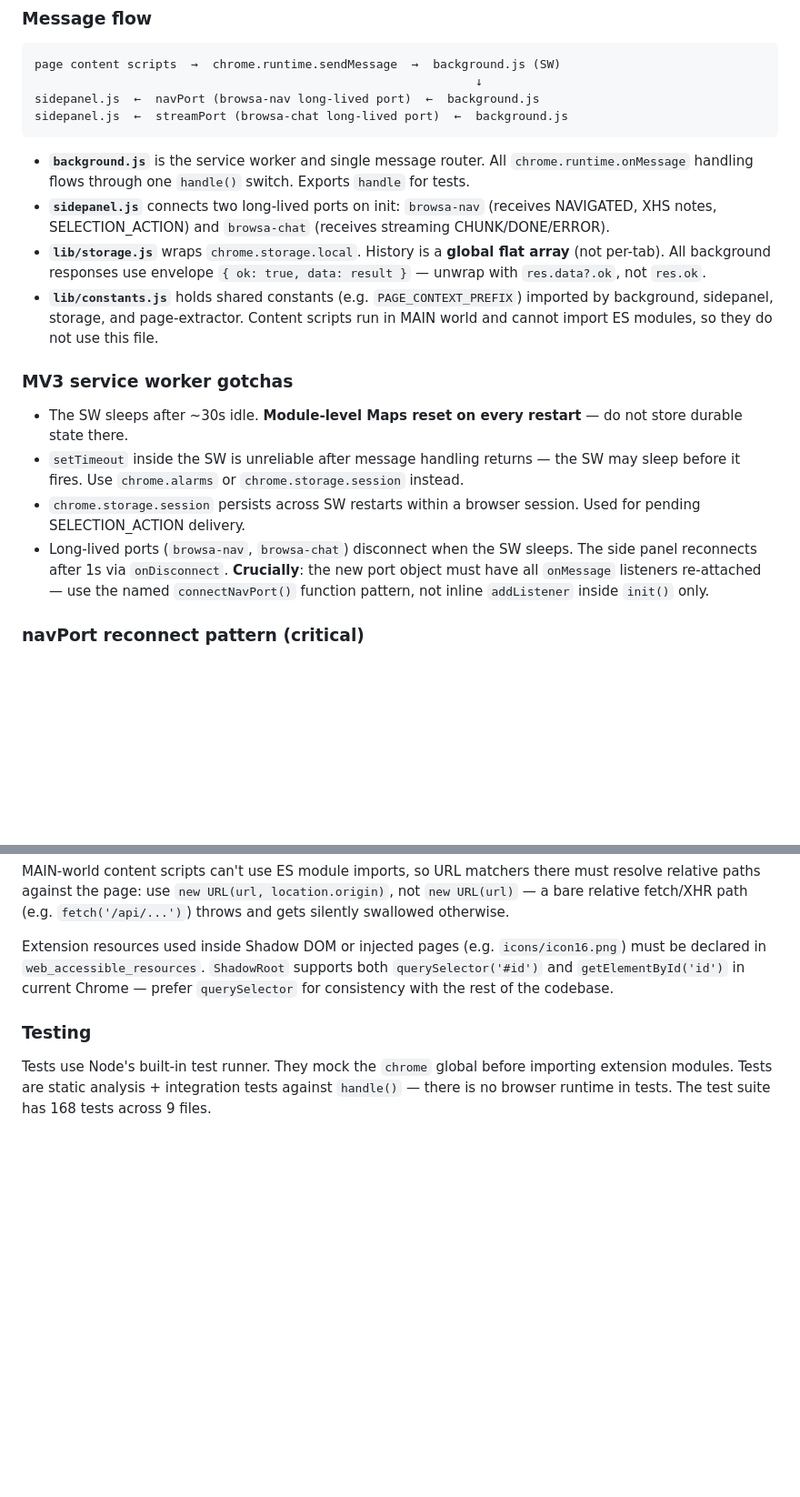
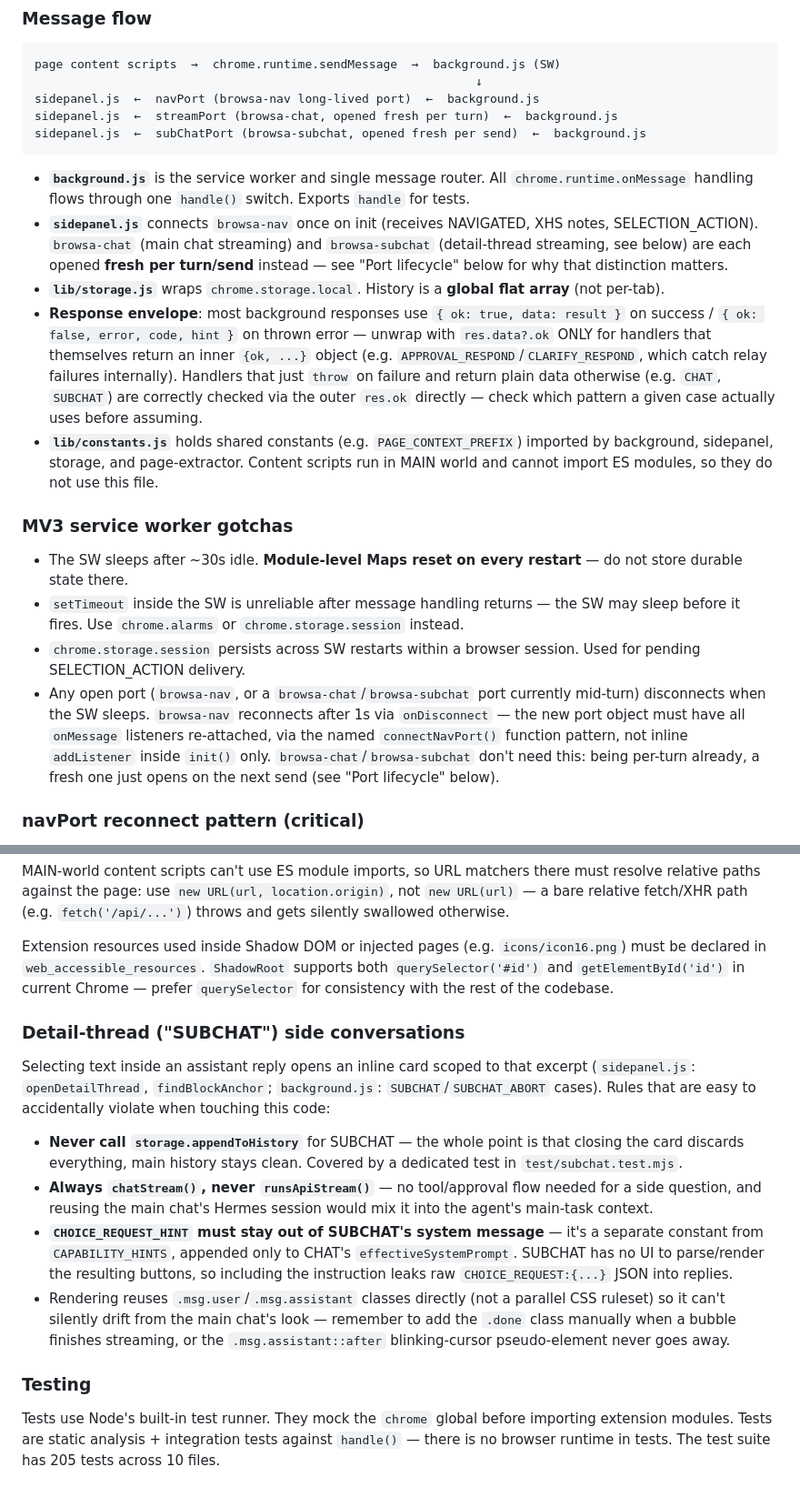
Before and after one commit to xiaohuzai/browsa, a Markdown page: CLAUDE.md, 2 parts joined by grey strips. Shown at 91% size. GitHub-like rendering; blank space fills up the shorter version.

````diff
--- a/CLAUDE.md
+++ b/CLAUDE.md
@@ -24,12 +24,14 @@ When bumping a version, update both `manifest.json` and `package.json`.
 page content scripts  →  chrome.runtime.sendMessage  →  background.js (SW)
                                                               ↓
 sidepanel.js  ←  navPort (browsa-nav long-lived port)  ←  background.js
-sidepanel.js  ←  streamPort (browsa-chat long-lived port)  ←  background.js
+sidepanel.js  ←  streamPort (browsa-chat, opened fresh per turn)  ←  background.js
+sidepanel.js  ←  subChatPort (browsa-subchat, opened fresh per send)  ←  background.js
 ```
 
 - **`background.js`** is the service worker and single message router. All `chrome.runtime.onMessage` handling flows through one `handle()` switch. Exports `handle` for tests.
-- **`sidepanel.js`** connects two long-lived ports on init: `browsa-nav` (receives NAVIGATED, XHS notes, SELECTION_ACTION) and `browsa-chat` (receives streaming CHUNK/DONE/ERROR).
-- **`lib/storage.js`** wraps `chrome.storage.local`. History is a **global flat array** (not per-tab). All background responses use envelope `{ ok: true, data: result }` — unwrap with `res.data?.ok`, not `res.ok`.
+- **`sidepanel.js`** connects `browsa-nav` once on init (receives NAVIGATED, XHS notes, SELECTION_ACTION). `browsa-chat` (main chat streaming) and `browsa-subchat` (detail-thread streaming, see below) are each opened **fresh per turn/send** instead — see "Port lifecycle" below for why that distinction matters.
+- **`lib/storage.js`** wraps `chrome.storage.local`. History is a **global flat array** (not per-tab).
+- **Response envelope**: most background responses use `{ ok: true, data: result }` on success / `{ ok: false, error, code, hint }` on thrown error — unwrap with `res.data?.ok` ONLY for handlers that themselves return an inner `{ok, ...}` object (e.g. `APPROVAL_RESPOND`/`CLARIFY_RESPOND`, which catch relay failures internally). Handlers that just `throw` on failure and return plain data otherwise (e.g. `CHAT`, `SUBCHAT`) are correctly checked via the outer `res.ok` directly — check which pattern a given case actually uses before assuming.
 - **`lib/constants.js`** holds shared constants (e.g. `PAGE_CONTEXT_PREFIX`) imported by background, sidepanel, storage, and page-extractor. Content scripts run in MAIN world and cannot import ES modules, so they do not use this file.
 
 ### MV3 service worker gotchas
@@ -37,7 +39,7 @@ sidepanel.js  ←  streamPort (browsa-chat long-lived port)  ←  background.js
 - The SW sleeps after ~30s idle. **Module-level Maps reset on every restart** — do not store durable state there.
 - `setTimeout` inside the SW is unreliable after message handling returns — the SW may sleep before it fires. Use `chrome.alarms` or `chrome.storage.session` instead.
 - `chrome.storage.session` persists across SW restarts within a browser session. Used for pending SELECTION_ACTION delivery.
-- Long-lived ports (`browsa-nav`, `browsa-chat`) disconnect when the SW sleeps. The side panel reconnects after 1s via `onDisconnect`. **Crucially**: the new port object must have all `onMessage` listeners re-attached — use the named `connectNavPort()` function pattern, not inline `addListener` inside `init()` only.
+- Any open port (`browsa-nav`, or a `browsa-chat`/`browsa-subchat` port currently mid-turn) disconnects when the SW sleeps. `browsa-nav` reconnects after 1s via `onDisconnect` — the new port object must have all `onMessage` listeners re-attached, via the named `connectNavPort()` function pattern, not inline `addListener` inside `init()` only. `browsa-chat`/`browsa-subchat` don't need this: being per-turn already, a fresh one just opens on the next send (see "Port lifecycle" below).
 
 ### navPort reconnect pattern (critical)
 
@@ -69,6 +78,15 @@ MAIN-world content scripts can't use ES module imports, so URL matchers there mu
 
 Extension resources used inside Shadow DOM or injected pages (e.g. `icons/icon16.png`) must be declared in `web_accessible_resources`. `ShadowRoot` supports both `querySelector('#id')` and `getElementById('id')` in current Chrome — prefer `querySelector` for consistency with the rest of the codebase.
 
+### Detail-thread ("SUBCHAT") side conversations
+
+Selecting text inside an assistant reply opens an inline card scoped to that excerpt (`sidepanel.js`: `openDetailThread`, `findBlockAnchor`; `background.js`: `SUBCHAT`/`SUBCHAT_ABORT` cases). Rules that are easy to accidentally violate when touching this code:
+
+- **Never call `storage.appendToHistory`** for SUBCHAT — the whole point is that closing the card discards everything, main history stays clean. Covered by a dedicated test in `test/subchat.test.mjs`.
+- **Always `chatStream()`, never `runsApiStream()`** — no tool/approval flow needed for a side question, and reusing the main chat's Hermes session would mix it into the agent's main-task context.
+- **`CHOICE_REQUEST_HINT` must stay out of SUBCHAT's system message** — it's a separate constant from `CAPABILITY_HINTS`, appended only to CHAT's `effectiveSystemPrompt`. SUBCHAT has no UI to parse/render the resulting buttons, so including the instruction leaks raw `CHOICE_REQUEST:{...}` JSON into replies.
+- Rendering reuses `.msg.user`/`.msg.assistant` classes directly (not a parallel CSS ruleset) so it can't silently drift from the main chat's look — remember to add the `.done` class manually when a bubble finishes streaming, or the `.msg.assistant::after` blinking-cursor pseudo-element never goes away.
+
 ### Testing
 
-Tests use Node's built-in test runner. They mock the `chrome` global before importing extension modules. Tests are static analysis + integration tests against `handle()` — there is no browser runtime in tests. The test suite has 168 tests across 9 files.
+Tests use Node's built-in test runner. They mock the `chrome` global before importing extension modules. Tests are static analysis + integration tests against `handle()` — there is no browser runtime in tests. The test suite has 205 tests across 10 files.
````
Also changed, not shown: other parts of CLAUDE.md (+7 -0 lines), README.md (+7 -7 lines).
